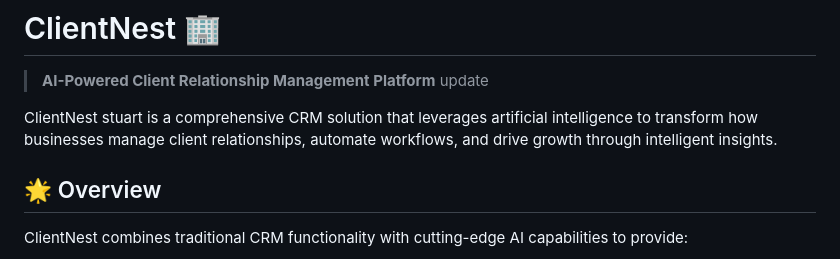
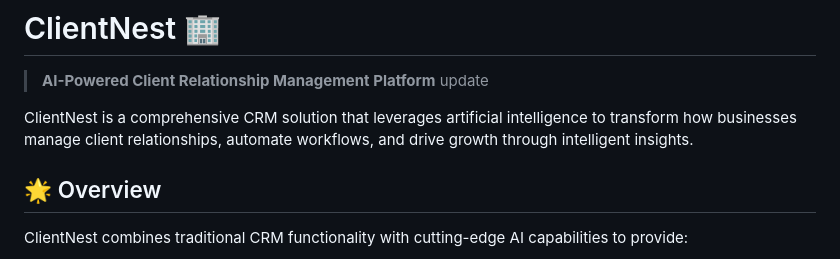
Before and after one commit to zentrix-innovative-labs/client-nest, a Markdown page: README.md, the part around the change. GitHub-like rendering.

```diff
--- a/README.md
+++ b/README.md
@@ -3,7 +3,7 @@
 > **AI-Powered Client Relationship Management Platform**
 update
 
-ClientNest stuart is a comprehensive CRM solution that leverages artificial intelligence to transform how businesses manage client relationships, automate workflows, and drive growth through intelligent insights.
+ClientNest is a comprehensive CRM solution that leverages artificial intelligence to transform how businesses manage client relationships, automate workflows, and drive growth through intelligent insights.
 
 ## 🌟 Overview
 
```
